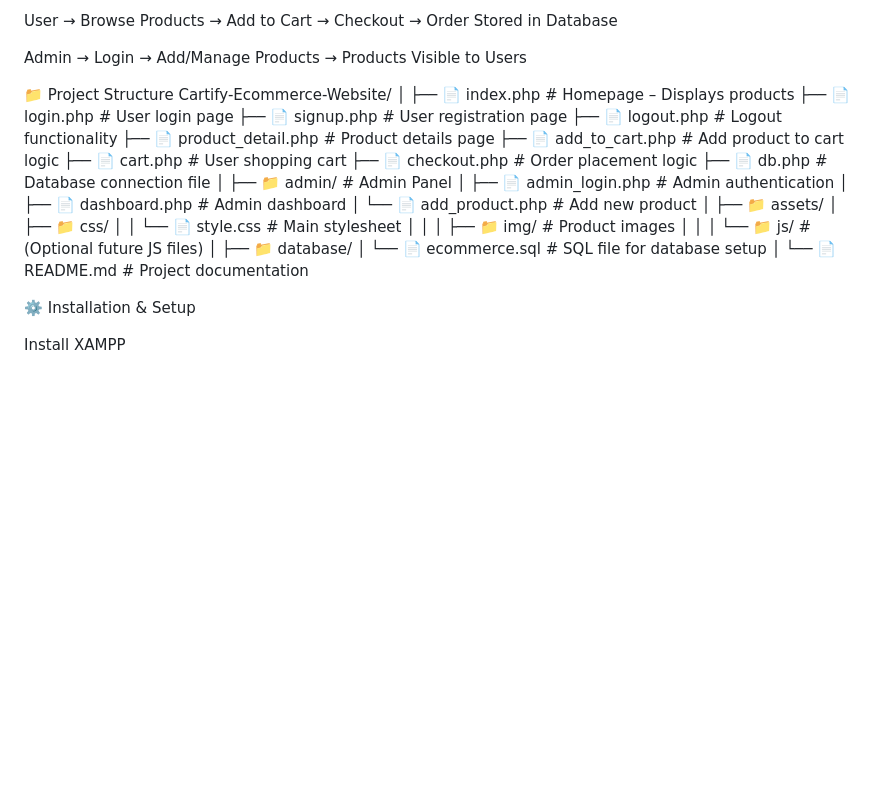
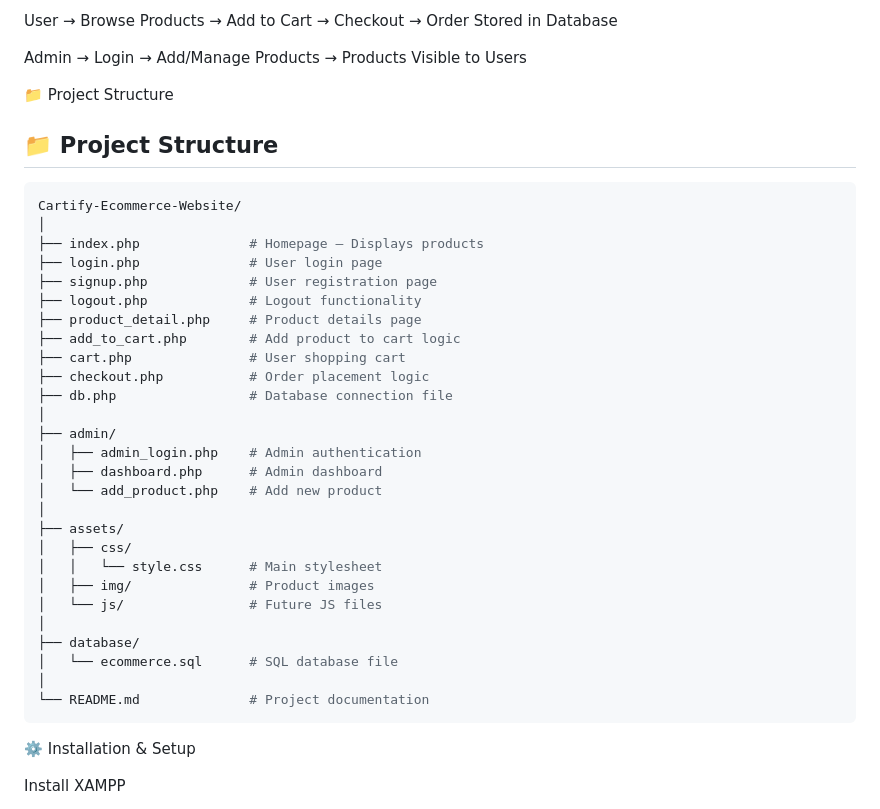
Before and after one commit to Sarim2255/PHP-Project, a Markdown page: README.md, the part around the change. Drawn GitHub-style; blank space fills up the shorter version.

Commit message:
Revise project structure in README.md
Updated project structure section in README to reflect file organization.

````diff
--- a/README.md
+++ b/README.md
@@ -75,35 +75,37 @@ User → Browse Products → Add to Cart → Checkout → Order Stored in Databa
 Admin → Login → Add/Manage Products → Products Visible to Users
 
 📁 Project Structure
+## 📁 Project Structure
+
+```bash
 Cartify-Ecommerce-Website/
 │
-├── 📄 index.php              # Homepage – Displays products
-├── 📄 login.php              # User login page
-├── 📄 signup.php             # User registration page
-├── 📄 logout.php             # Logout functionality
-├── 📄 product_detail.php     # Product details page
-├── 📄 add_to_cart.php        # Add product to cart logic
-├── 📄 cart.php               # User shopping cart
-├── 📄 checkout.php           # Order placement logic
-├── 📄 db.php                 # Database connection file
+├── index.php              # Homepage – Displays products
+├── login.php              # User login page
+├── signup.php             # User registration page
+├── logout.php             # Logout functionality
+├── product_detail.php     # Product details page
+├── add_to_cart.php        # Add product to cart logic
+├── cart.php               # User shopping cart
+├── checkout.php           # Order placement logic
+├── db.php                 # Database connection file
 │
-├── 📁 admin/                 # Admin Panel
-│   ├── 📄 admin_login.php    # Admin authentication
-│   ├── 📄 dashboard.php      # Admin dashboard
-│   └── 📄 add_product.php    # Add new product
+├── admin/
+│   ├── admin_login.php    # Admin authentication
+│   ├── dashboard.php      # Admin dashboard
+│   └── add_product.php    # Add new product
 │
-├── 📁 assets/
-│   ├── 📁 css/
-│   │   └── 📄 style.css      # Main stylesheet
-│   │
-│   ├── 📁 img/               # Product images
-│   │
-│   └── 📁 js/                # (Optional future JS files)
+├── assets/
+│   ├── css/
+│   │   └── style.css      # Main stylesheet
+│   ├── img/               # Product images
+│   └── js/                # Future JS files
 │
-├── 📁 database/
-│   └── 📄 ecommerce.sql      # SQL file for database setup
+├── database/
+│   └── ecommerce.sql      # SQL database file
 │
-└── 📄 README.md              # Project documentation
+└── README.md              # Project documentation
+```
 
 
 ⚙️ Installation & Setup
````
